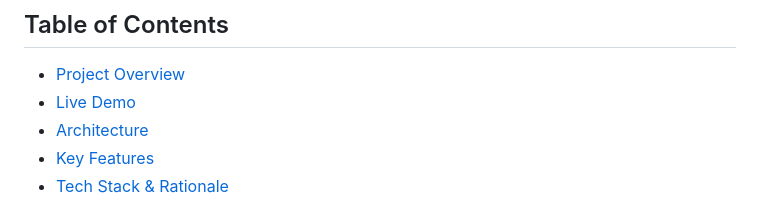
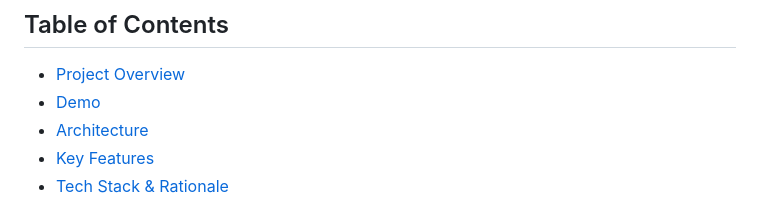
Before and after one commit to rzhong89/reddit-stock-sentiment-dashboard, a Markdown page: README.md, the part around the change. Drawn GitHub-style.

```diff
--- a/README.md
+++ b/README.md
@@ -13,7 +13,7 @@ A production-ready, event-driven data pipeline that ingests Reddit investment di
 
 ## Table of Contents
 - [Project Overview](#project-overview)
-- [Live Demo](#demo)
+- [Demo](#demo)
 - [Architecture](#architecture)
 - [Key Features](#key-features)
 - [Tech Stack & Rationale](#tech-stack--rationale)
```
